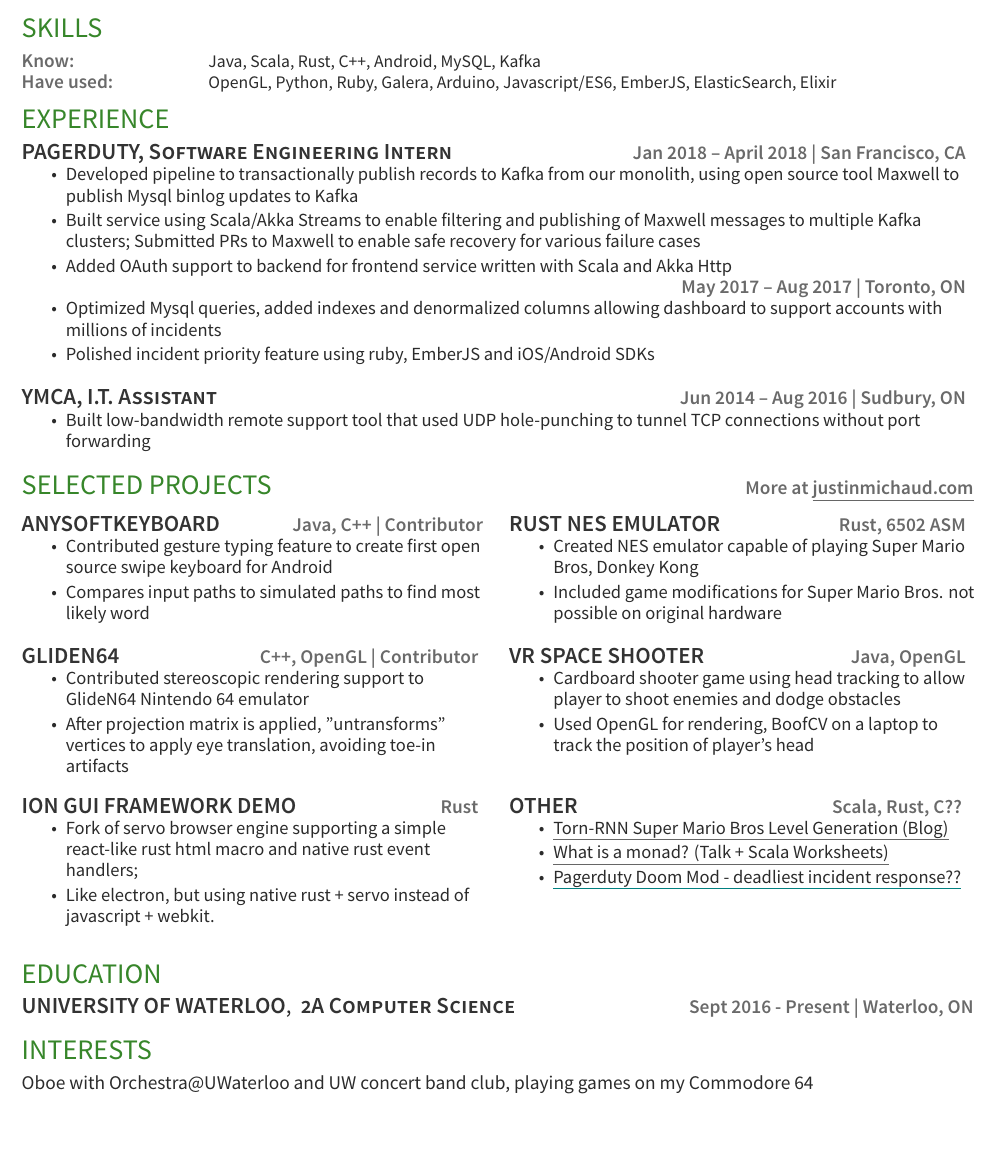
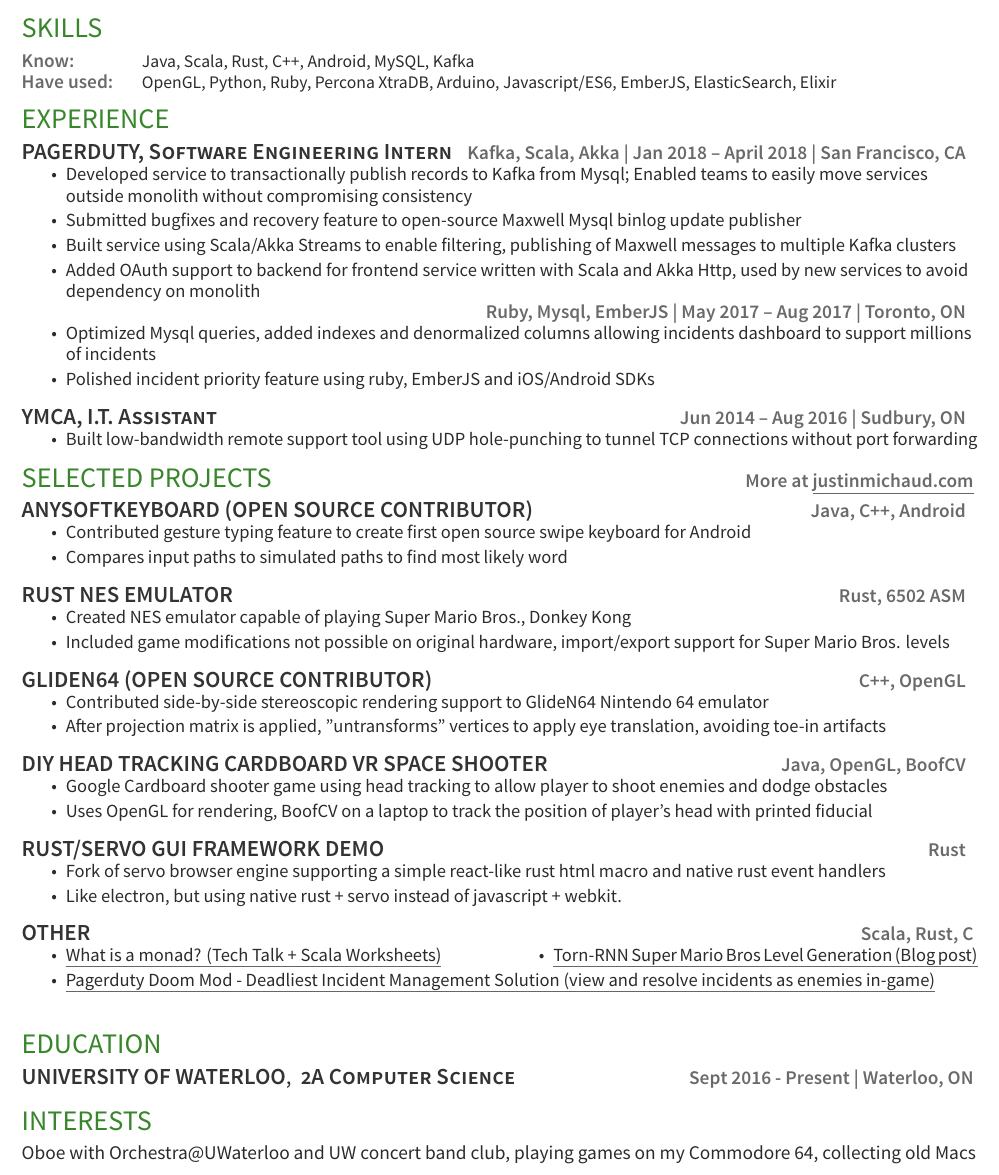
Before and after one commit to justinmichaud/justinmichaud.github.io, a LaTeX CV (resume/resume.tex, which reads resume/jmichaud-resume.cls): part of the page, cut so that both start at the same text, the shorter picture padded with empty space. Compiled offline with XeLaTeX.

Commit message:
improve wording

```diff
--- a/resume/jmichaud-resume.cls
+++ b/resume/jmichaud-resume.cls
@@ -43,7 +43,8 @@
 \usepackage{titlesec}
 \titlespacing{\section}{0pt}{0pt}{0pt}
 \titlespacing{\subsection}{0pt}{0pt}{0pt}
-\newcommand{\sectionsep}{\vspace{13pt}}
+\newcommand{\sectionsep}{\vspace{10pt}}
+\newcommand{\sectionsepp}{\vspace{5pt}}
 
 % Headings command
 \titleformat{\section}{\color{splash}
--- a/resume/resume.tex
+++ b/resume/resume.tex
@@ -15,36 +15,37 @@
 
 \begin{tabular*}{\textwidth}{@{}l@{\extracolsep{\fill}}l@{\hspace{8em}}}
 	\location{Know:} & Java, Scala, Rust, C++, Android, MySQL, Kafka\\
-	\location{Have used:} & OpenGL, Python, Ruby, Galera, Arduino, Javascript/ES6, EmberJS, ElasticSearch, Elixir\\
+	\location{Have used:} & OpenGL, Python, Ruby, Percona XtraDB, Arduino, Javascript/ES6, EmberJS, ElasticSearch, Elixir\\
 \end{tabular*}
 
 \section{Experience}
-\runsubsection{PagerDuty,}\descript{Software Engineering Intern} \hfill \location{Jan 2018 – April 2018 | San Francisco, CA}
+\runsubsection{PagerDuty,}\descript{Software Engineering Intern} \hfill \location{Kafka, Scala, Akka | Jan 2018 – April 2018 | San Francisco, CA}
 \begin{tightemize}
-	\item Developed pipeline to transactionally publish records to Kafka from our monolith, using open source tool Maxwell to publish Mysql binlog updates to Kafka
-	\item Built service using Scala/Akka Streams to enable filtering and publishing of Maxwell messages to multiple Kafka clusters; Submitted PRs to Maxwell to enable safe recovery for various failure cases
-	\item Added OAuth support to backend for frontend service written with Scala and Akka Http
+	\item Developed service to transactionally publish records to Kafka from Mysql; Enabled teams to easily move services outside monolith without compromising consistency
+	\item Submitted bugfixes and recovery feature to open-source Maxwell Mysql binlog update publisher
+	\item Built service using Scala/Akka Streams to enable filtering, publishing of Maxwell messages to multiple Kafka clusters
+	\item Added OAuth support to backend for frontend service written with Scala and Akka Http, used by new services to avoid dependency on monolith
 
 \end{tightemize}
-\hfill \location{May 2017 – Aug 2017 | Toronto, ON}
+\hfill \location{Ruby, Mysql, EmberJS | May 2017 – Aug 2017 | Toronto, ON}
 \begin{tightemize}
-	\item Optimized Mysql queries, added indexes and denormalized columns allowing dashboard to support accounts with millions of incidents
+	\item Optimized Mysql queries, added indexes and denormalized columns allowing incidents dashboard to support millions of incidents
 	\item Polished incident priority feature using ruby, EmberJS and iOS/Android SDKs
 \end{tightemize}
 \sectionsep
 
 \runsubsection{YMCA,}\descript{I.T. Assistant} \hfill \location{Jun 2014 – Aug 2016 | Sudbury, ON}
 \begin{tightemize}
-	\item Built low-bandwidth remote support tool that used UDP hole-punching to tunnel TCP connections without port forwarding
+	\item Built low-bandwidth remote support tool using UDP hole-punching to tunnel TCP connections without port forwarding
 \end{tightemize}
 \sectionsep
 
 \runsection{Selected Projects} \hfill \location{More at \href{http://justinmichaud.com}{justinmichaud.com}}
 
-\begin{minipage}[t]{0.495\textwidth}
+\sectionsepp
 
-\runsubsection{AnySoftKeyboard} \hfill
-\location{Java, C++ | Contributor}
+\runsubsection{AnySoftKeyboard (Open Source Contributor)} \hfill
+\location{Java, C++, Android}
 \begin{tightemize}
 	\item Contributed gesture typing feature to create first open source swipe keyboard for Android
 	\item Compares input paths to simulated paths to find most likely word
@@ -52,71 +53,66 @@
 
 \sectionsep
 
-\end{minipage}
-\hfill
-\begin{minipage}[t]{0.49\textwidth}
-
 \runsubsection{Rust Nes Emulator} \hfill
 \location{Rust, 6502 ASM}
 \begin{tightemize}
-	\item Created NES emulator capable of playing Super Mario Bros, Donkey Kong
-	\item Included game modifications for Super Mario Bros. not possible on original hardware
+	\item Created NES emulator capable of playing Super Mario Bros., Donkey Kong
+	\item Included game modifications not possible on original hardware, import/export support for Super Mario Bros. levels
 \end{tightemize}
 
 \sectionsep
 
-\end{minipage}
-\hfill
-\begin{minipage}[t]{0.49\textwidth}
-
-\runsubsection{GlideN64} \hfill
-\location{C++, OpenGL | Contributor}
+\runsubsection{GlideN64 (Open Source Contributor)} \hfill
+\location{C++, OpenGL}
 \begin{tightemize}
-	\item Contributed stereoscopic rendering support to GlideN64 Nintendo 64 emulator
+	\item Contributed side-by-side stereoscopic rendering support to GlideN64 Nintendo 64 emulator
 	\item After projection matrix is applied, "untransforms" vertices to apply eye translation, avoiding toe-in artifacts
 \end{tightemize}
 \sectionsep
 
-\end{minipage}
-\hfill
-\begin{minipage}[t]{0.49\textwidth}
+\runsubsection{DIY Head Tracking Cardboard VR Space Shooter } \hfill
+\location{Java, OpenGL, BoofCV}
+\begin{tightemize}
+	\item Google Cardboard shooter game using head tracking to allow player to shoot enemies and dodge obstacles
+	\item Uses OpenGL for rendering, BoofCV on a laptop to track the position of player’s head with printed fiducial
+\end{tightemize}
 
-\runsubsection{VR Space Shooter} \hfill
-\location{Java, OpenGL}
+\sectionsep
+
+\runsubsection{Rust/Servo Gui Framework Demo} \hfill
+\location{Rust}
 \begin{tightemize}
-	\item Cardboard shooter game using head tracking to allow player to shoot enemies and dodge obstacles
-	\item Used OpenGL for rendering, BoofCV on a laptop to track the position of player’s head
+	\item Fork of servo browser engine supporting a simple react-like rust html macro and native rust event handlers
+	\item Like electron, but using native rust + servo instead of javascript + webkit.
 \end{tightemize}
 \sectionsep
-\end{minipage}
-\hfill
+
+\runsubsection{Other} \hfill
+\location{Scala, Rust, C}
+
 \begin{minipage}[t]{0.49\textwidth}
-
-	\runsubsection{Ion Gui Framework Demo} \hfill
-	\location{Rust}
-	\begin{tightemize}
-		\item Fork of servo browser engine supporting a simple react-like rust html macro and native rust event handlers; \item Like electron, but using native rust + servo instead of javascript + webkit.
-	\end{tightemize}
-	\sectionsep
+\begin{tightemize}
+	\item\href{https://github.com/justinmichaud/scala-monad-worksheets/}{What is a monad? (Tech Talk + Scala Worksheets)}
+\end{tightemize}
 
 \end{minipage}
 \hfill
 \begin{minipage}[t]{0.49\textwidth}
+\begin{tightemize}
+	\item\href{https://medium.com/@justin_michaud/super-mario-bros-level-generation-using-torch-rnn-726ddea7e9b7}{Torn-RNN Super Mario Bros Level Generation (Blog post)}
+\end{tightemize}
+\end{minipage}
 
-	\runsubsection{Other} \hfill
-	\location{Scala, Rust, C??}
-	\begin{tightemize}
-		\item\href{https://medium.com/@justin_michaud/super-mario-bros-level-generation-using-torch-rnn-726ddea7e9b7}{Torn-RNN Super Mario Bros Level Generation (Blog)}
-		\item\href{https://github.com/justinmichaud/scala-monad-worksheets/}{What is a monad? (Talk + Scala Worksheets)}
-		\item\href{NOWHERE}{Pagerduty Doom Mod - deadliest incident response??}
-	\end{tightemize}
-	\sectionsep
-\end{minipage}
+\begin{tightemize}
+	\item\href{https://github.com/justinmichaud/chocolate-doom}{Pagerduty Doom Mod - Deadliest Incident Management Solution (view and resolve incidents as enemies in-game)}
+\end{tightemize}
+
+\sectionsep
 
 \section{Education}
 \runsubsection{University of Waterloo}, \descript{2A Computer Science} \hfill \location{Sept 2016 - Present | Waterloo, ON}
 
 \section{Interests}
-Oboe with Orchestra@UWaterloo and UW concert band club, playing games on my Commodore 64\\
+Oboe with Orchestra@UWaterloo and UW concert band club, playing games on my Commodore 64, collecting old Macs\\
 
 \end{document}  \documentclass[]{article}
```
Also changed, not shown: resume/resume.pdf, 1 other file.
